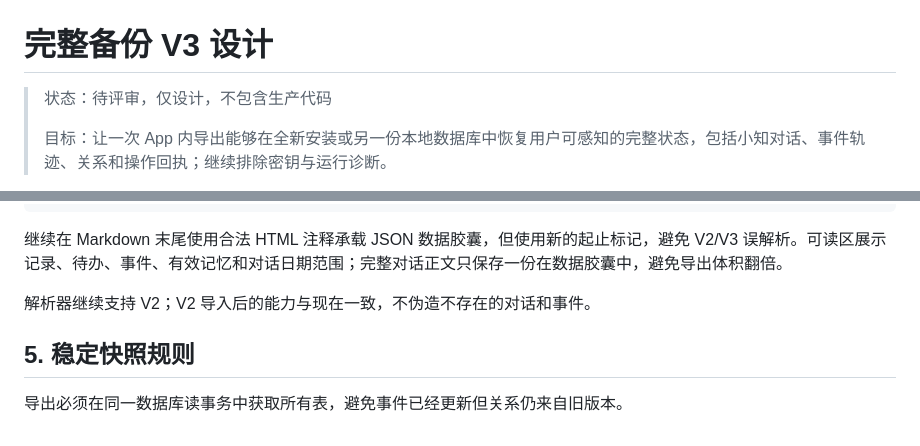
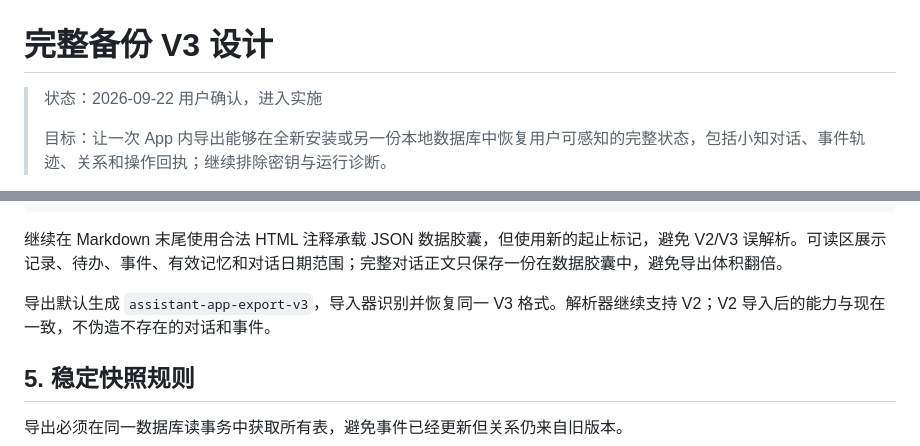
Before and after one commit to hannahxue99/assistant-app, a Markdown page: docs/plans/2026-09-22-complete-backup-v3-design.md, 2 parts joined by grey strips. Rendered like a GitHub page.

```diff
--- a/docs/plans/2026-09-22-complete-backup-v3-design.md
+++ b/docs/plans/2026-09-22-complete-backup-v3-design.md
@@ -1,6 +1,6 @@
 # 完整备份 V3 设计
 
-> 状态：待评审，仅设计，不包含生产代码
+> 状态：2026-09-22 用户确认，进入实施
 >
 > 目标：让一次 App 内导出能够在全新安装或另一份本地数据库中恢复用户可感知的完整状态，包括小知对话、事件轨迹、关系和操作回执；继续排除密钥与运行诊断。
 
@@ -93,7 +93,7 @@ interface BackupEnvelopeV3 {
 
 继续在 Markdown 末尾使用合法 HTML 注释承载 JSON 数据胶囊，但使用新的起止标记，避免 V2/V3 误解析。可读区展示记录、待办、事件、有效记忆和对话日期范围；完整对话正文只保存一份在数据胶囊中，避免导出体积翻倍。
 
-解析器继续支持 V2；V2 导入后的能力与现在一致，不伪造不存在的对话和事件。
+导出默认生成 `assistant-app-export-v3`，导入器识别并恢复同一 V3 格式。解析器继续支持 V2；V2 导入后的能力与现在一致，不伪造不存在的对话和事件。
 
 ## 5. 稳定快照规则
 
```
Also changed, not shown: docs/plans/2026-09-22-complete-backup-v3-implementation.md (added, +311 -0 lines).
